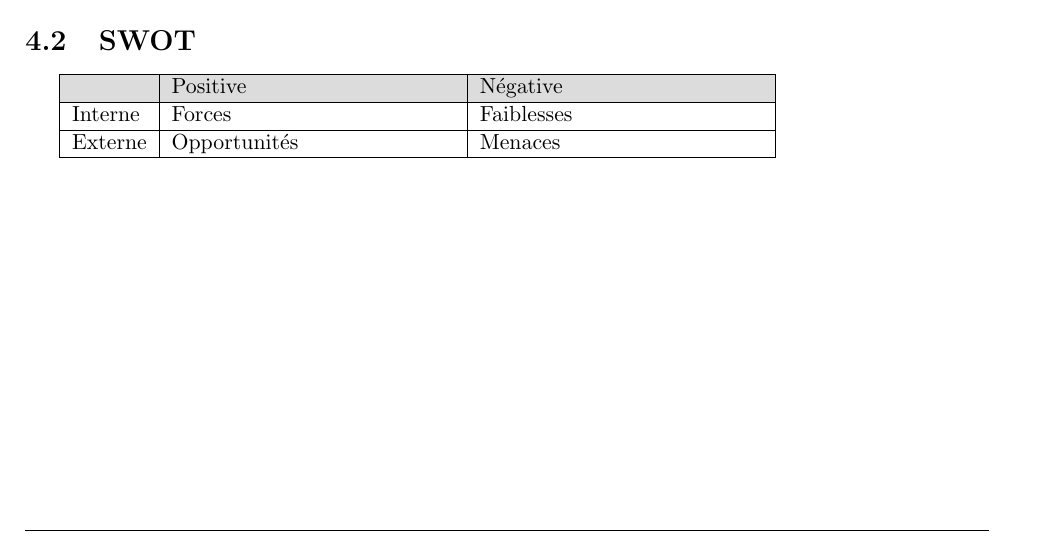
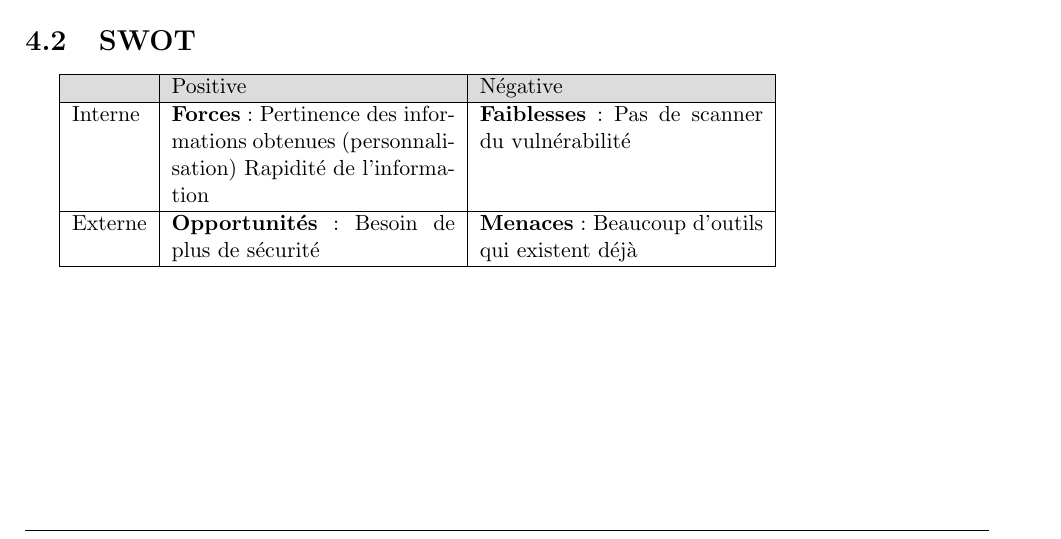
Before and after one commit to vigilate/labeip, a LaTeX thesis (documents/ede/2017_EDE_vigilate.tex, which reads documents/ede/conclusion.tex): part of page 16 of 16, cut so that both start at the same text. Compiled offline with pdfLaTeX.

Commit message:
add swot information

```diff
--- a/documents/ede/conclusion.tex
+++ b/documents/ede/conclusion.tex
@@ -36,9 +36,10 @@ Dans cette matrice de préférence, nous comparons plusieurs points importants.
   \rowcolor{Gainsboro} & Positive & Négative \\
   \hline
 
-  Interne & Forces & Faiblesses \\
+  Interne & \textbf{Forces}: Pertinence des informations obtenues (personnalisation) Rapidité de l’information & \textbf{Faiblesses}: Pas de scanner du vulnérabilité
+  \\
   \hline
 
-  Externe & Opportunités & Menaces \\
+  Externe & \textbf{Opportunités}: Besoin de plus de sécurité & \textbf{Menaces}: Beaucoup d’outils qui existent déjà \\
   \hline
 \end{tabular}
```
Also changed, not shown: documents/ede/2017_EDE_vigilate.pdf.
